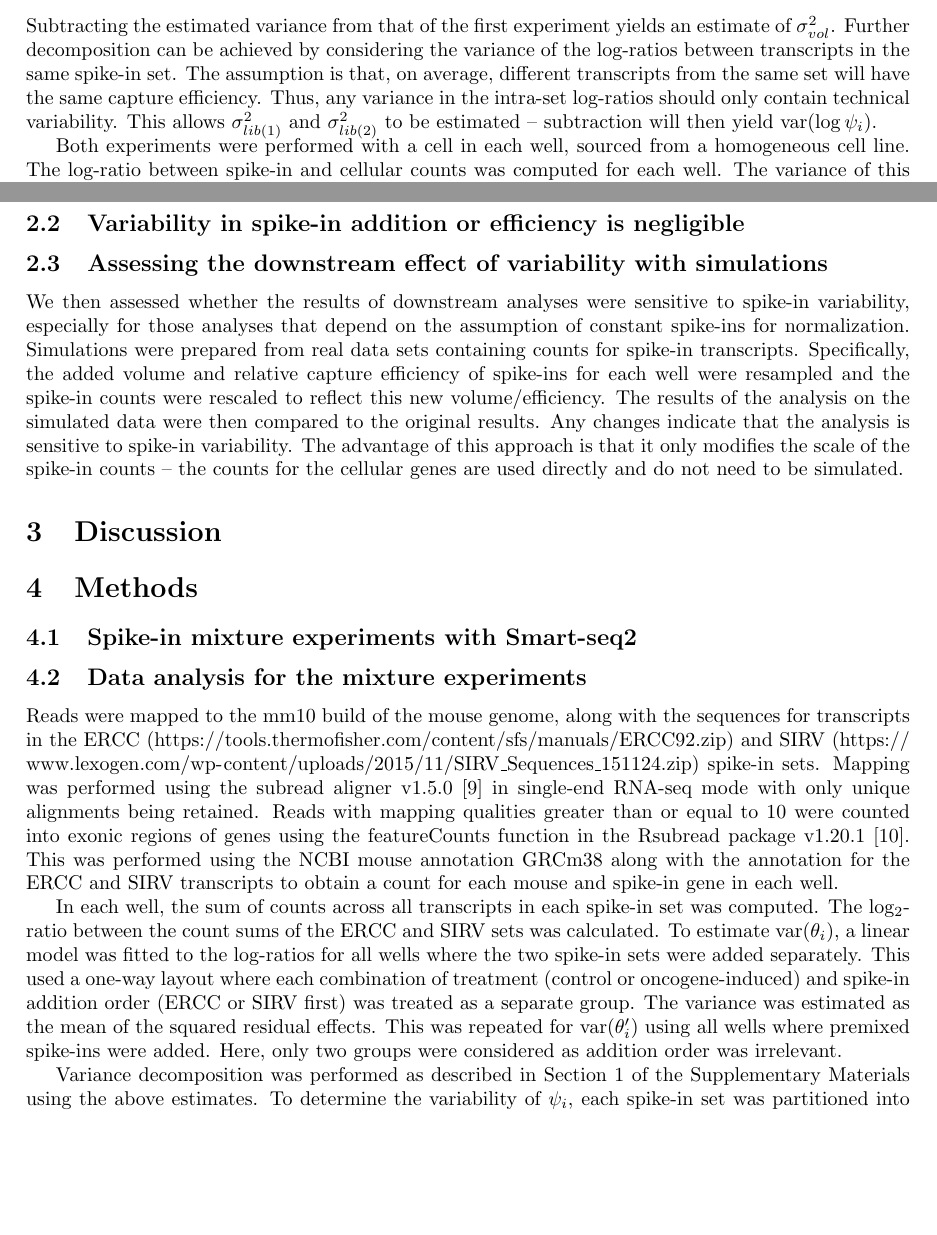
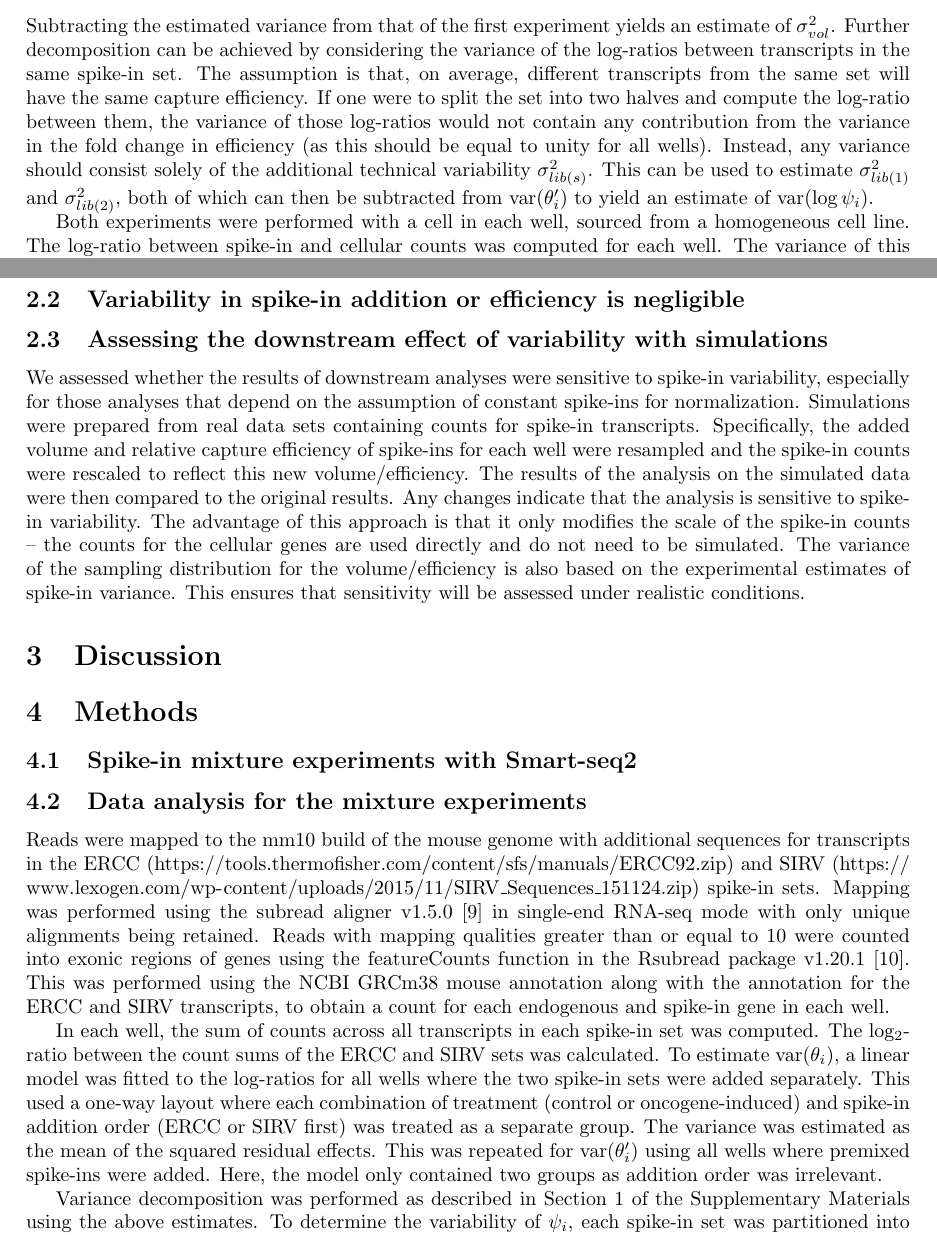
Before and after one commit to MarioniLab/SpikeIns2016, a LaTeX document (manuscript/prickle.tex): two parts of pages 2 and 4 of 7, joined at a grey line, cut so that both start at the same text, the shorter picture padded with empty space. Compiled offline with pdfLaTeX.

Commit message:
Elaborated on various parts of manuscript.

```diff
--- a/manuscript/prickle.tex
+++ b/manuscript/prickle.tex
@@ -93,8 +93,9 @@ This means that variability in volume addition will not contribute to variabilit
 Subtracting the estimated variance from that of the first experiment yields an estimate of $\sigma_{vol}^2$.
 Further decomposition can be achieved by considering the variance of the log-ratios between transcripts in the same spike-in set.
 The assumption is that, on average, different transcripts from the same set will have the same capture efficiency.
-Thus, any variance in the intra-set log-ratios should only contain technical variability.
-This allows $\sigma^2_{lib(1)}$ and $\sigma^2_{lib(2)}$ to be estimated -- subtraction will then yield $\mbox{var}(\log \psi_i)$.
+If one were to split the set into two halves and compute the log-ratio between them, the variance of those log-ratios would not contain any contribution from the variance in the fold change in efficiency (as this should be equal to unity for all wells).
+Instead, any variance should consist solely of the additional technical variability $\sigma^2_{lib(s)}$.
+This can be used to estimate $ \sigma^2_{lib(1)}$ and $\sigma^2_{lib(2)}$, both of which can then be subtracted from $\mbox{var}(\theta_i')$ to yield an estimate of $\mbox{var}(\log \psi_i)$.
 
 Both experiments were performed with a cell in each well, sourced from a homogeneous cell line.
 The log-ratio between spike-in and cellular counts was computed for each well.
@@ -127,12 +128,14 @@ Components of the spike-in variability can be separated by estimating the varian
 % Normality.
 
 \subsection{Assessing the downstream effect of variability with simulations}
-We then assessed whether the results of downstream analyses were sensitive to spike-in variability, especially for those analyses that depend on the assumption of constant spike-ins for normalization.
+We assessed whether the results of downstream analyses were sensitive to spike-in variability, especially for those analyses that depend on the assumption of constant spike-ins for normalization.
 Simulations were prepared from real data sets containing counts for spike-in transcripts.
 Specifically, the added volume and relative capture efficiency of spike-ins for each well were resampled and the spike-in counts were rescaled to reflect this new volume/efficiency.
 The results of the analysis on the simulated data were then compared to the original results.
 Any changes indicate that the analysis is sensitive to spike-in variability.
 The advantage of this approach is that it only modifies the scale of the spike-in counts -- the counts for the cellular genes are used directly and do not need to be simulated.
+The variance of the sampling distribution for the volume/efficiency is also based on the experimental estimates of spike-in variance.
+This ensures that sensitivity will be assessed under realistic conditions.
 
 \section{Discussion}
 
@@ -142,10 +145,10 @@ The advantage of this approach is that it only modifies the scale of the spike-i
 % On a single plate, so no plate effects.
 
 \subsection{Data analysis for the mixture experiments}
-Reads were mapped to the mm10 build of the mouse genome, along with the sequences for transcripts in the ERCC (\url{https://tools.thermofisher.com/content/sfs/manuals/ERCC92.zip}) and SIRV (\url{https://www.lexogen.com/wp-content/uploads/2015/11/SIRV_Sequences_151124.zip}) spike-in sets.
+Reads were mapped to the mm10 build of the mouse genome with additional sequences for transcripts in the ERCC (\url{https://tools.thermofisher.com/content/sfs/manuals/ERCC92.zip}) and SIRV (\url{https://www.lexogen.com/wp-content/uploads/2015/11/SIRV_Sequences_151124.zip}) spike-in sets.
 Mapping was performed using the subread aligner v1.5.0 \cite{liao2013subread} in single-end RNA-seq mode with only unique alignments being retained.
 Reads with mapping qualities greater than or equal to 10 were counted into exonic regions of genes using the featureCounts function in the Rsubread package v1.20.1 \cite{liao2014featurecounts}.
-This was performed using the NCBI mouse annotation GRCm38 along with the annotation for the ERCC and SIRV transcripts to obtain a count for each mouse and spike-in gene in each well.
+This was performed using the NCBI GRCm38 mouse annotation along with the annotation for the ERCC and SIRV transcripts, to obtain a count for each endogenous and spike-in gene in each well.
 
 In each well, the sum of counts across all transcripts in each spike-in set was computed.
 The log$_2$-ratio between the count sums of the ERCC and SIRV sets was calculated.
@@ -153,7 +156,7 @@ To estimate $\mbox{var}(\theta_i)$, a linear model was fitted to the log-ratios
 This used a one-way layout where each combination of treatment (control or oncogene-induced) and spike-in addition order (ERCC or SIRV first) was treated as a separate group.
 The variance was estimated as the mean of the squared residual effects.
 This was repeated for $\mbox{var}(\theta_i')$ using all wells where premixed spike-ins were added.
-Here, only two groups were considered as addition order was irrelevant.
+Here, the model only contained two groups as addition order was irrelevant.
 
 Variance decomposition was performed as described in Section~1 of the Supplementary Materials using the above estimates.
 To determine the variability of $\psi_i$, each spike-in set was partitioned into two roughly similar halves.
```
Also changed, not shown: manuscript/prickle.tex (1 more changed lines).
